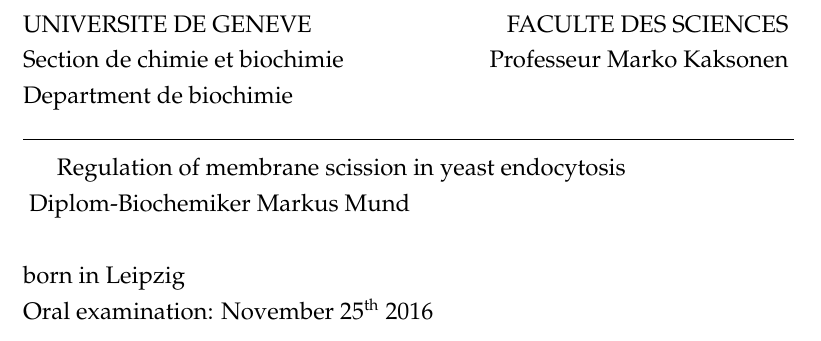
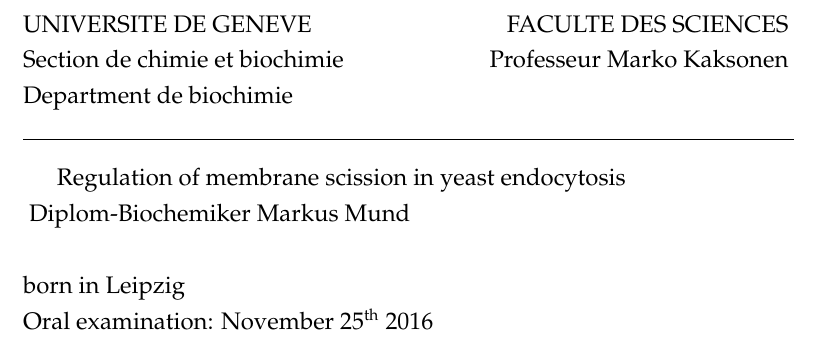
Before and after one commit to deepikaamenon/thesis_2021, a LaTeX thesis (main.tex): part of page 1 of 27, cut so that both start at the same text. Compiled offline with pdfLaTeX.

Commit message:
txs auto checkin

```diff
--- a/main.tex
+++ b/main.tex
@@ -149,7 +149,7 @@
 Department de biochimie\\
 \noindent\rule{13.6cm}{0.4pt}
 
-%\vspace*{\fill}
+\vspace*{5}
 Regulation of membrane scission in yeast endocytosis \\
 \vspace{\baselineskip}
 Diplom-Biochemiker Markus Mund\\
```
